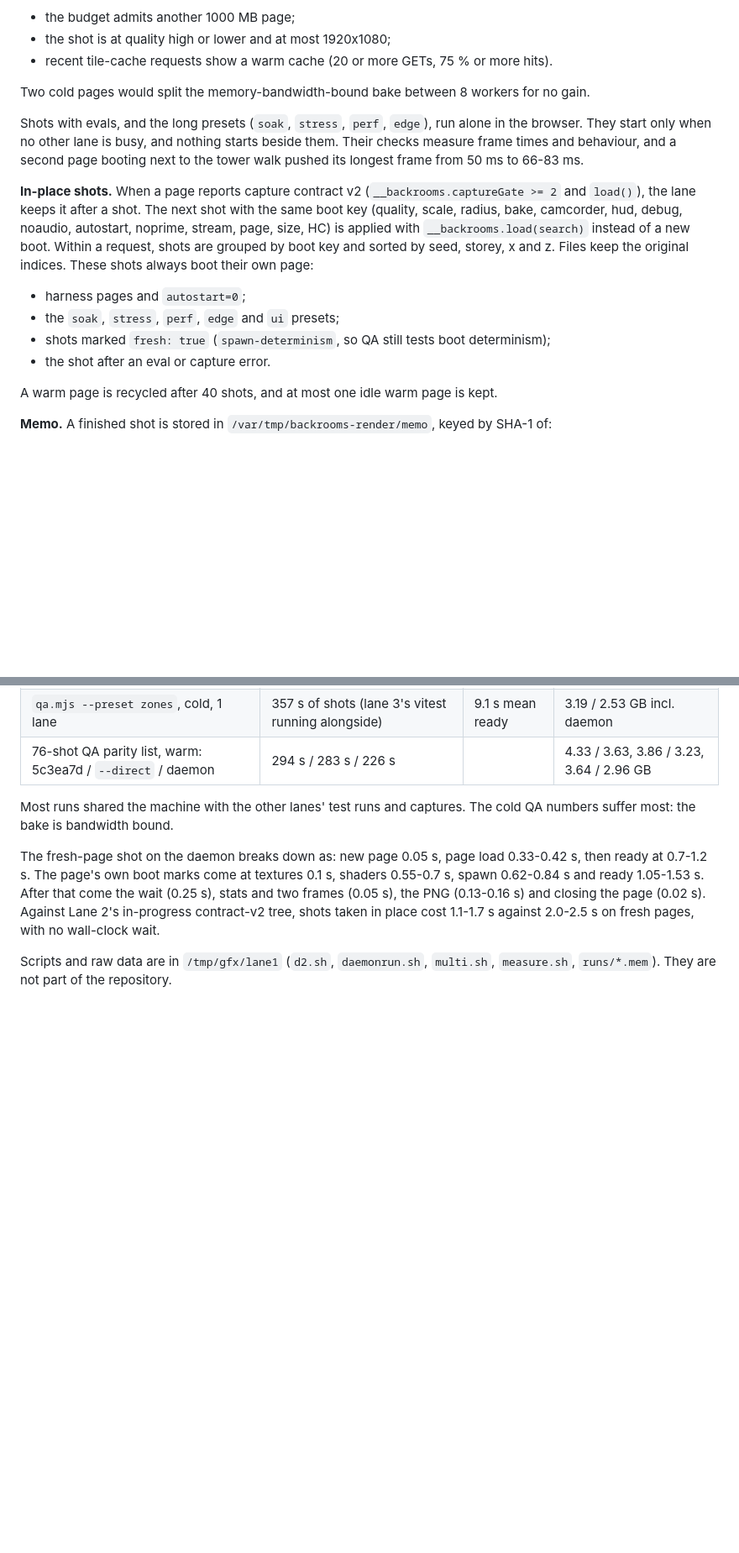
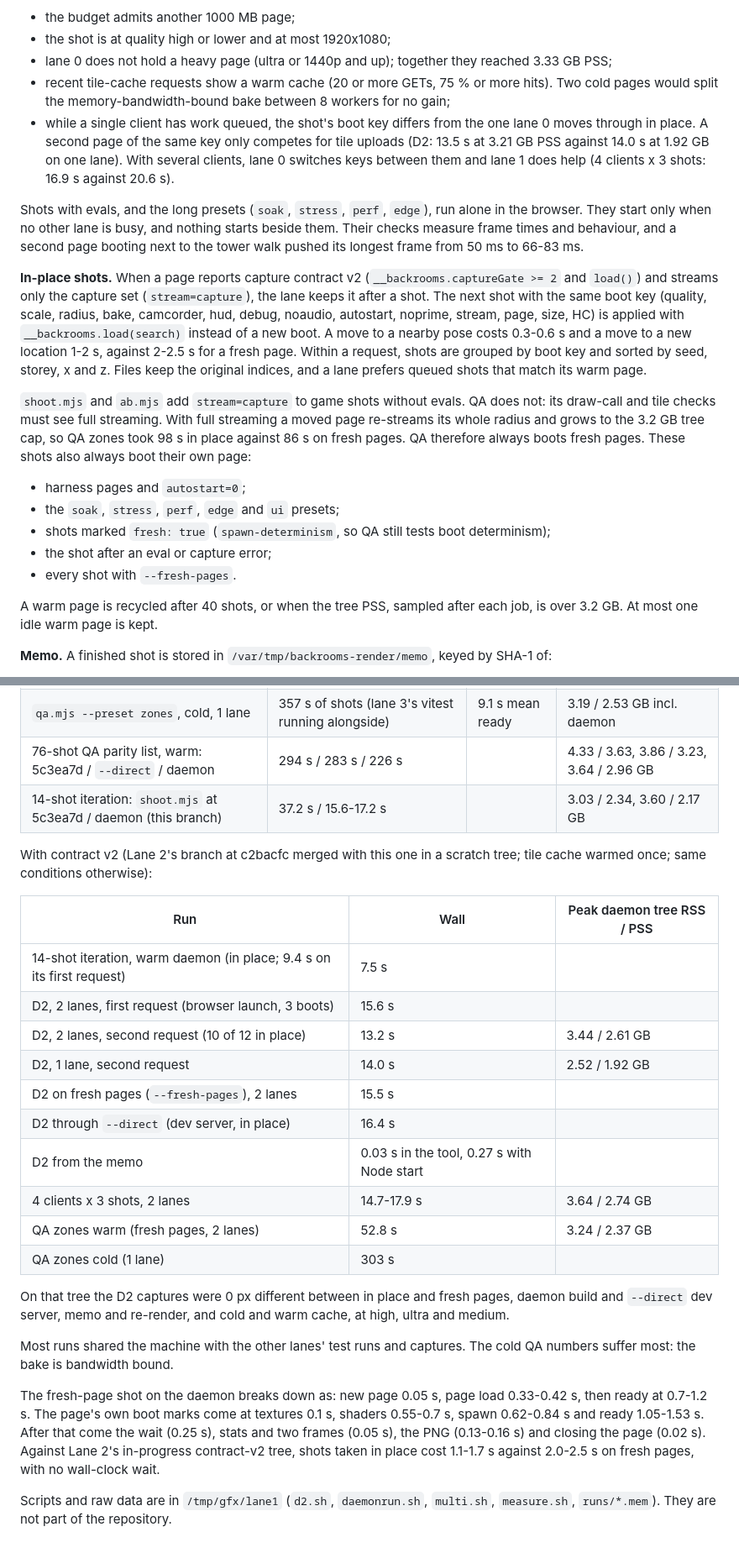
Before and after one commit to AidenAllredOfficial/backrooms-oneshot-opus5-5, a Markdown page: docs/CAPTURE.md, 2 parts joined by grey strips. Shown at 84% size. GitHub-like rendering; blank space fills up the shorter version.

```diff
--- a/docs/CAPTURE.md
+++ b/docs/CAPTURE.md
@@ -66,25 +68,37 @@ is recycled after 200 shots, at 1.2 GB GPU-process RSS, or when the process tree
 available. Lane 1, a second page in the same browser, opens only when all of these hold:
 - the budget admits another 1000 MB page;
 - the shot is at quality high or lower and at most 1920x1080;
-- recent tile-cache requests show a warm cache (20 or more GETs, 75 % or more hits).
-
-Two cold pages would split the memory-bandwidth-bound bake between 8 workers for no gain.
+- lane 0 does not hold a heavy page (ultra or 1440p and up); together they reached 3.33 GB PSS;
+- recent tile-cache requests show a warm cache (20 or more GETs, 75 % or more hits). Two cold pages would split the
+  memory-bandwidth-bound bake between 8 workers for no gain;
+- while a single client has work queued, the shot's boot key differs from the one lane 0 moves through in place.
+  A second page of the same key only competes for tile uploads (D2: 13.5 s at 3.21 GB PSS against 14.0 s at
+  1.92 GB on one lane). With several clients, lane 0 switches keys between them and lane 1 does help (4 clients x
+  3 shots: 16.9 s against 20.6 s).
 
 Shots with evals, and the long presets (`soak`, `stress`, `perf`, `edge`), run alone in the browser. They start only
 when no other lane is busy, and nothing starts beside them. Their checks measure frame times and behaviour, and a
 second page booting next to the tower walk pushed its longest frame from 50 ms to 66-83 ms.
 
-**In-place shots.** When a page reports capture contract v2 (`__backrooms.captureGate >= 2` and `load()`), the lane
-keeps it after a shot. The next shot with the same boot key (quality, scale, radius, bake, camcorder, hud, debug,
-noaudio, autostart, noprime, stream, page, size, HC) is applied with `__backrooms.load(search)` instead of a new
-boot. Within a request, shots are grouped by boot key and sorted by seed, storey, x and z. Files keep the original
-indices. These shots always boot their own page:
+**In-place shots.** When a page reports capture contract v2 (`__backrooms.captureGate >= 2` and `load()`) and
+streams only the capture set (`stream=capture`), the lane keeps it after a shot. The next shot with the same boot key
+(quality, scale, radius, bake, camcorder, hud, debug, noaudio, autostart, noprime, stream, page, size, HC) is applied
+with `__backrooms.load(search)` instead of a new boot. A move to a nearby pose costs 0.3-0.6 s and a move to a new
+location 1-2 s, against 2-2.5 s for a fresh page. Within a request, shots are grouped by boot key and sorted by seed,
+storey, x and z. Files keep the original indices, and a lane prefers queued shots that match its warm page.
+
+`shoot.mjs` and `ab.mjs` add `stream=capture` to game shots without evals. QA does not: its draw-call and tile checks
+must see full streaming. With full streaming a moved page re-streams its whole radius and grows to the 3.2 GB tree
+cap, so QA zones took 98 s in place against 86 s on fresh pages. QA therefore always boots fresh pages. These shots
+also always boot their own page:
 - harness pages and `autostart=0`;
 - the `soak`, `stress`, `perf`, `edge` and `ui` presets;
 - shots marked `fresh: true` (`spawn-determinism`, so QA still tests boot determinism);
-- the shot after an eval or capture error.
+- the shot after an eval or capture error;
+- every shot with `--fresh-pages`.
 
-A warm page is recycled after 40 shots, and at most one idle warm page is kept.
+A warm page is recycled after 40 shots, or when the tree PSS, sampled after each job, is over 3.2 GB. At most one
+idle warm page is kept.
 
 **Memo.** A finished shot is stored in `/var/tmp/backrooms-render/memo`, keyed by SHA-1 of:
 - the build's `distHash`;
@@ -284,6 +300,26 @@ warmed beforehand, a free browser slot at the start. Memory is the peak of the m
 | `qa.mjs --preset zones`, warm, 2 lanes (1.7 min before) | 73.6 s | | QA client 0.14 GB RSS |
 | `qa.mjs --preset zones`, cold, 1 lane | 357 s of shots (lane 3's vitest running alongside) | 9.1 s mean ready | 3.19 / 2.53 GB incl. daemon |
 | 76-shot QA parity list, warm: 5c3ea7d / `--direct` / daemon | 294 s / 283 s / 226 s | | 4.33 / 3.63, 3.86 / 3.23, 3.64 / 2.96 GB |
+| 14-shot iteration: `shoot.mjs` at 5c3ea7d / daemon (this branch) | 37.2 s / 15.6-17.2 s | | 3.03 / 2.34, 3.60 / 2.17 GB |
+
+With contract v2 (Lane 2's branch at c2bacfc merged with this one in a scratch tree; tile cache warmed once; same
+conditions otherwise):
+
+| Run | Wall | Peak daemon tree RSS / PSS |
+|---|---|---|
+| 14-shot iteration, warm daemon (in place; 9.4 s on its first request) | 7.5 s | |
+| D2, 2 lanes, first request (browser launch, 3 boots) | 15.6 s | |
+| D2, 2 lanes, second request (10 of 12 in place) | 13.2 s | 3.44 / 2.61 GB |
+| D2, 1 lane, second request | 14.0 s | 2.52 / 1.92 GB |
+| D2 on fresh pages (`--fresh-pages`), 2 lanes | 15.5 s | |
+| D2 through `--direct` (dev server, in place) | 16.4 s | |
+| D2 from the memo | 0.03 s in the tool, 0.27 s with Node start | |
+| 4 clients x 3 shots, 2 lanes | 14.7-17.9 s | 3.64 / 2.74 GB |
+| QA zones warm (fresh pages, 2 lanes) | 52.8 s | 3.24 / 2.37 GB |
+| QA zones cold (1 lane) | 303 s | |
+
+On that tree the D2 captures were 0 px different between in place and fresh pages, daemon build and `--direct` dev
+server, memo and re-render, and cold and warm cache, at high, ultra and medium.
 
 Most runs shared the machine with the other lanes' test runs and captures. The cold QA numbers suffer most: the
 bake is bandwidth bound.
```
Also changed, not shown: other parts of docs/CAPTURE.md (+10 -6 lines), README.md (+3 -2 lines).
